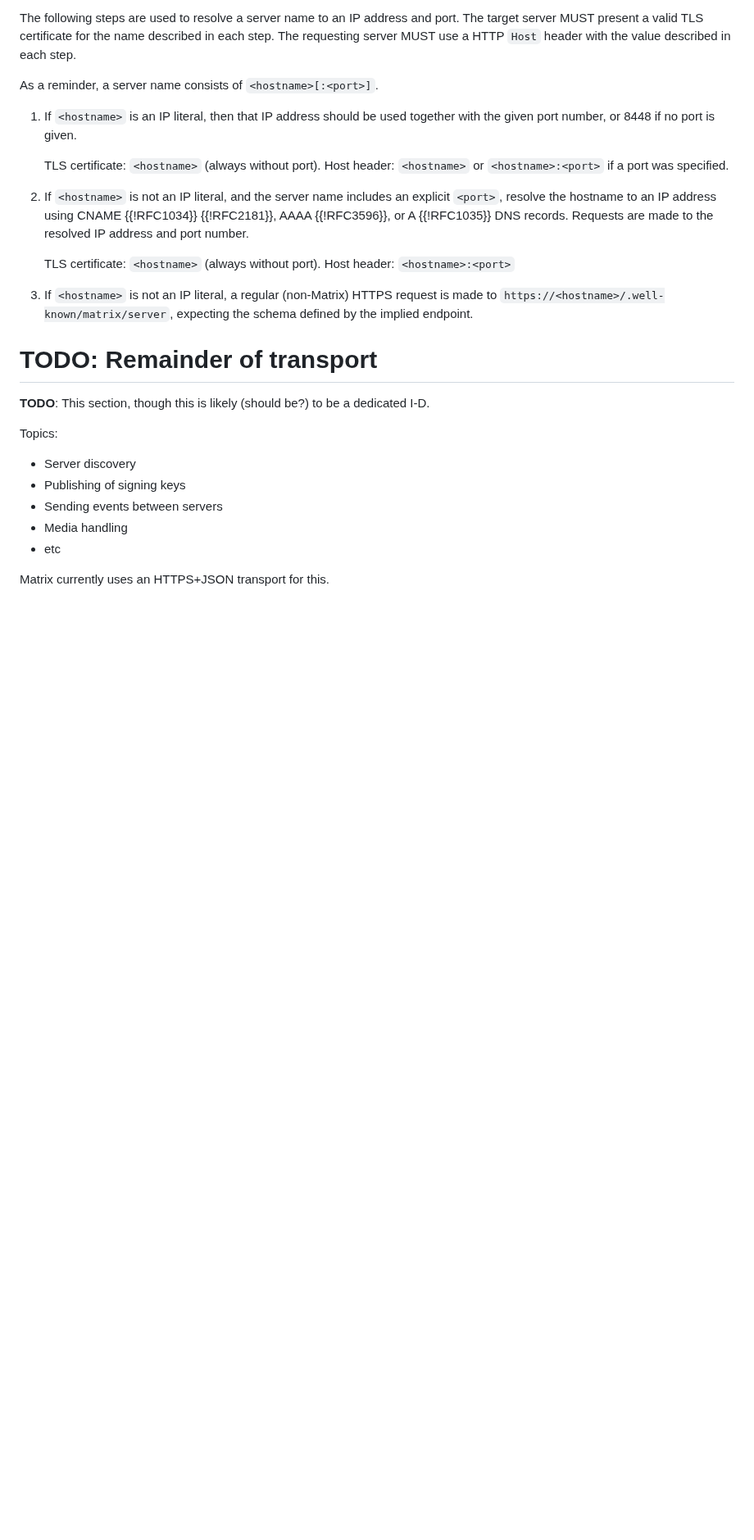
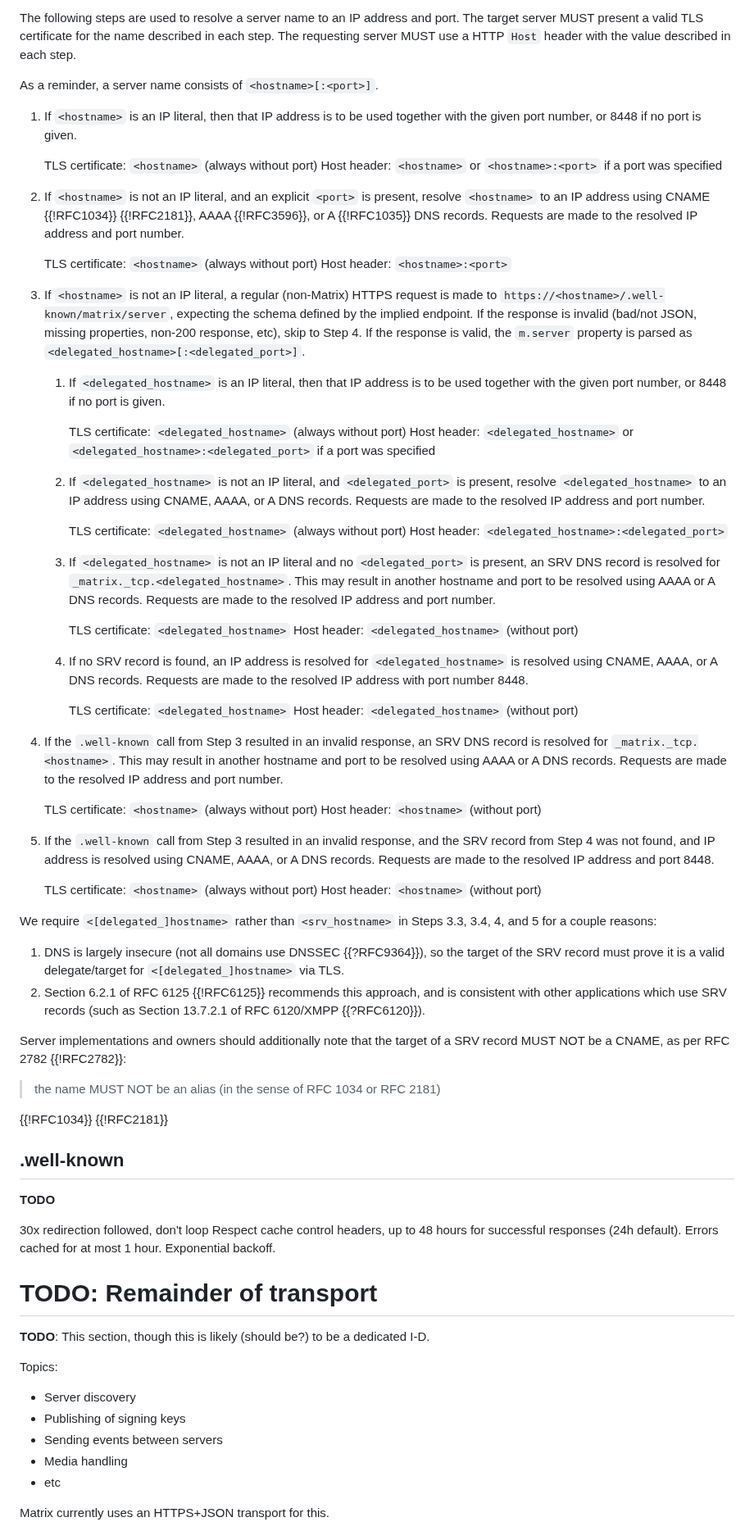
Before and after one commit to turt2live/ietf-mimi-linearized-matrix, a Markdown page: draft-ralston-mimi-linearized-matrix.md, the part around one of its changes. Shown at 82% size. Drawn GitHub-style; blank space fills up the shorter version.

Commit message:
Finish server resolution section

```diff
--- a/draft-ralston-mimi-linearized-matrix.md
+++ b/draft-ralston-mimi-linearized-matrix.md
@@ -1001,51 +1001,87 @@ HTTP `Host` header with the value described in each step.
 
 As a reminder, a server name consists of `<hostname>[:<port>]`.
 
-1. If `<hostname>` is an IP literal, then that IP address should be used together with the given port
+1. If `<hostname>` is an IP literal, then that IP address is to be used together with the given port
    number, or 8448 if no port is given.
 
-   TLS certificate: `<hostname>` (always without port).
-   Host header: `<hostname>` or `<hostname>:<port>` if a port was specified.
+   TLS certificate: `<hostname>` (always without port)
+   Host header: `<hostname>` or `<hostname>:<port>` if a port was specified
 
-2. If `<hostname>` is not an IP literal, and the server name includes an explicit `<port>`, resolve the
-   hostname to an IP address using CNAME {{!RFC1034}} {{!RFC2181}}, AAAA {{!RFC3596}}, or A {{!RFC1035}}
-   DNS records. Requests are made to the resolved IP address and port number.
+2. If `<hostname>` is not an IP literal, and an explicit `<port>` is present, resolve `<hostname>` to
+   an IP address using CNAME {{!RFC1034}} {{!RFC2181}}, AAAA {{!RFC3596}}, or A {{!RFC1035}} DNS
+   records. Requests are made to the resolved IP address and port number.
 
-   TLS certificate: `<hostname>` (always without port).
+   TLS certificate: `<hostname>` (always without port)
    Host header: `<hostname>:<port>`
 
 3. If `<hostname>` is not an IP literal, a regular (non-Matrix) HTTPS request is made to
-  `https://<hostname>/.well-known/matrix/server`, expecting the schema defined by the implied endpoint.
+   `https://<hostname>/.well-known/matrix/server`, expecting the schema defined by the implied endpoint.
+   If the response is invalid (bad/not JSON, missing properties, non-200 response, etc), skip to Step 4.
+   If the response is valid, the `m.server` property is parsed as `<delegated_hostname>[:<delegated_port>]`.
 
-  <!--
+   1. If `<delegated_hostname>` is an IP literal, then that IP address is to be used together with the
+      given port number, or 8448 if no port is given.
 
-    If the hostname is not an IP literal, a regular HTTPS request is made to
-   `https://<hostname>/.well-known/matrix/server`, expecting the schema defined later in this section. 30x
-   redirects should be followed, however redirection loops should be avoided. Responses (successful or
-   otherwise) to the `.well-known` endpoint should be cached by the requesting server. Servers should
-   respect cache control headers present on the response, or use a sensible default when headers are not
-   present, such as 24 hours. Servers should additionally impose a maximum cache time for responses: 48
-   hours is recommended. Errors are recommended to be cache for up to an hour, and servers are encouraged
-   to exponentially back off for repeated failures.
+      TLS certificate: `<delegated_hostname>` (always without port)
+      Host header: `<delegated_hostname>` or `<delegated_hostname>:<delegated_port>` if a port was specified
 
-   **TODO**: Make this step shorter.
+   2. If `<delegated_hostname>` is not an IP literal, and `<delegated_port>` is present, resolve
+      `<delegated_hostname>` to an IP address using CNAME, AAAA, or A DNS records. Requests are made to the
+      resolved IP address and port number.
 
-   If the response is invalid (bad JSON, missing properties, non-200 HTTP status code, etc), skip to
-   step 4. If the response is valid, the `m.server` property is parsed as
-   `<delegated_hostname>[:<delegated_port>]` and processed as follows:
+      TLS certificate: `<delegated_hostname>` (always without port)
+      Host header: `<delegated_hostname>:<delegated_port>`
 
-   1. If `<delegated_hostname>` is an IP literal, then that IP address should be used together with the
-      `<delegated_port>` or 8448 if no port is provided. The target server must present a valid
-      certificate for the IP address (without port). Requests must be made with a `Host` header containing
-      the IP address and port, if a port was included.
+   3. If `<delegated_hostname>` is not an IP literal and no `<delegated_port>` is present, an SRV DNS
+      record is resolved for `_matrix._tcp.<delegated_hostname>`. This may result in another hostname
+      and port to be resolved using AAAA or A DNS records. Requests are made to the resolved IP address
+      and port number.
 
-   2. If `<delegated_hostname>` is not an IP literal, and `<delegated_port>` is present,
-      an IP address is discovered by looking up CNAME, AAAA, or A records for `<delegated_hostname>`. The
-      resulting IP address is used alongside the `<delegated_port>`. Requests must be made with a `Host`
-      header of `<delegated_hostname>:<delegated_port>`. The target server must prevent a valid
-      certificate for `<delegated_hostname>`.
+      TLS certificate: `<delegated_hostname>`
+      Host header: `<delegated_hostname>` (without port)
 
--->
+   4. If no SRV record is found, an IP address is resolved for `<delegated_hostname>` is resolved using
+      CNAME, AAAA, or A DNS records. Requests are made to the resolved IP address with port number 8448.
+
+      TLS certificate: `<delegated_hostname>`
+      Host header: `<delegated_hostname>` (without port)
+
+4. If the `.well-known` call from Step 3 resulted in an invalid response, an SRV DNS record is resolved
+   for `_matrix._tcp.<hostname>`. This may result in another hostname and port to be resolved using AAAA
+   or A DNS records. Requests are made to the resolved IP address and port number.
+
+   TLS certificate: `<hostname>` (always without port)
+   Host header: `<hostname>` (without port)
+
+5. If the `.well-known` call from Step 3 resulted in an invalid response, and the SRV record from Step 4
+   was not found, and IP address is resolved using CNAME, AAAA, or A DNS records. Requests are made to the
+   resolved IP address and port 8448.
+
+   TLS certificate: `<hostname>` (always without port)
+   Host header: `<hostname>` (without port)
+
+We require `<[delegated_]hostname>` rather than `<srv_hostname>` in Steps 3.3, 3.4, 4, and 5 for a couple
+reasons:
+
+1. DNS is largely insecure (not all domains use DNSSEC {{?RFC9364}}), so the target of the SRV record must
+   prove it is a valid delegate/target for `<[delegated_]hostname>` via TLS.
+2. Section 6.2.1 of RFC 6125 {{!RFC6125}} recommends this approach, and is consistent with other applications
+   which use SRV records (such as Section 13.7.2.1 of RFC 6120/XMPP {{?RFC6120}}).
+
+Server implementations and owners should additionally note that the target of a SRV record MUST NOT be a CNAME,
+as per RFC 2782 {{!RFC2782}}:
+
+> the name MUST NOT be an alias (in the sense of RFC 1034 or RFC 2181)
+
+{{!RFC1034}} {{!RFC2181}}
+
+## .well-known
+
+**TODO**
+
+30x redirection followed, don't loop
+Respect cache control headers, up to 48 hours for successful responses (24h default). Errors cached for
+at most 1 hour. Exponential backoff.
 
 # TODO: Remainder of transport
 
```
Also changed, not shown: other parts of draft-ralston-mimi-linearized-matrix.md (+1 -1 lines).
